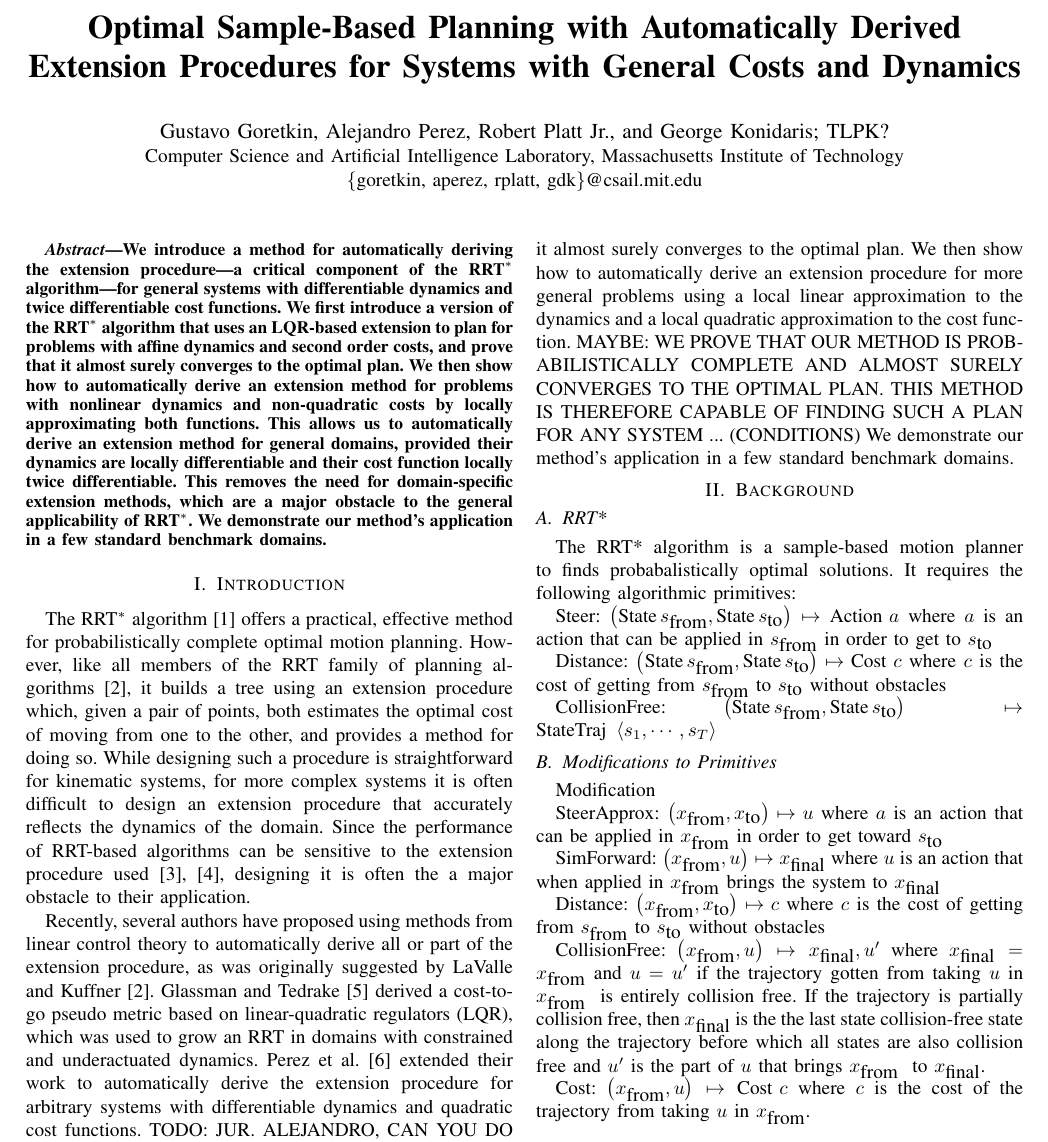
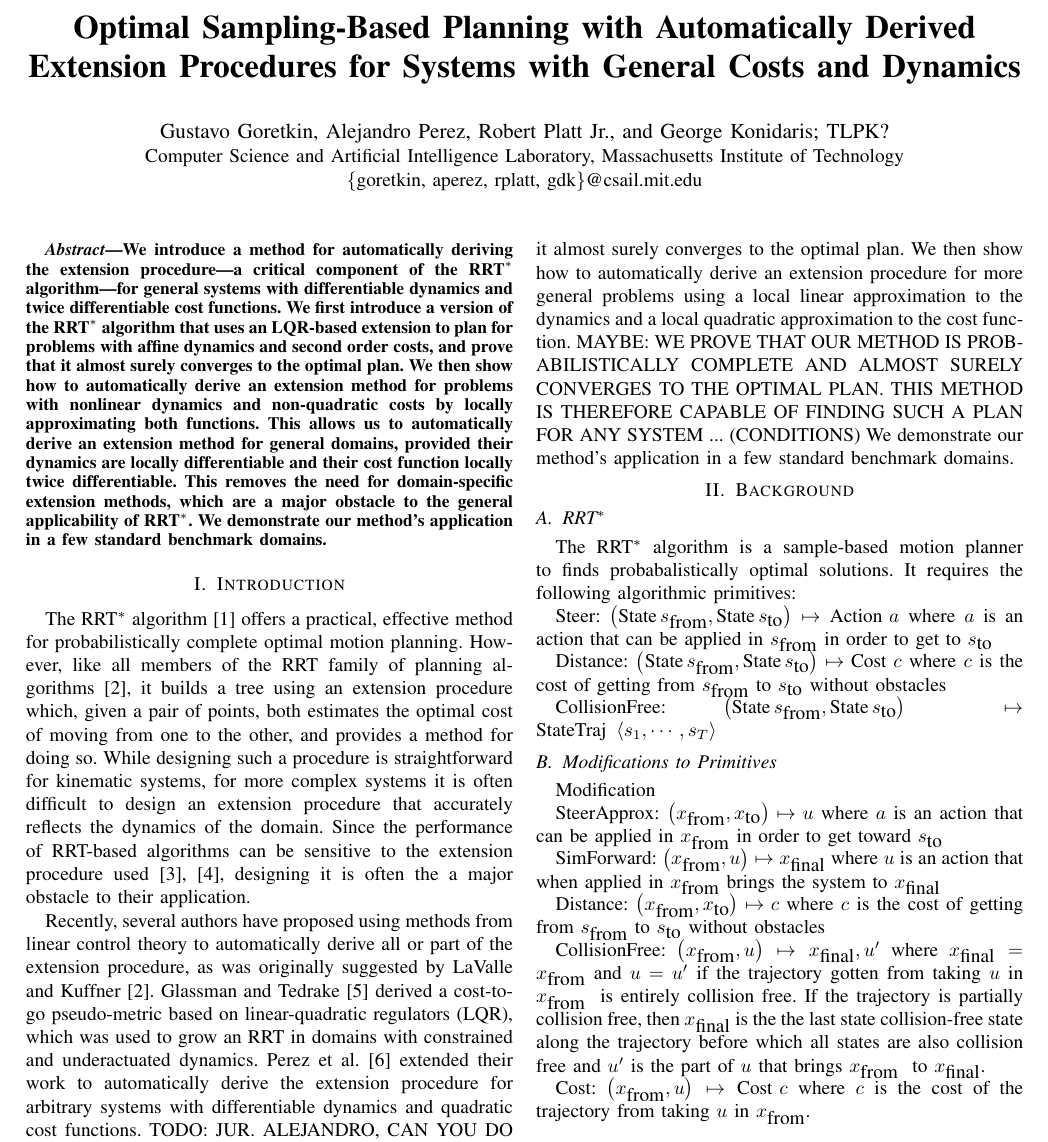
Before and after one commit to goretkin/kinodyn, a LaTeX paper (paper/icra.tex): part of page 1 of 4, cut so that both start at the same text. Compiled offline with pdfLaTeX.

Commit message:
Kleene stars. Sample/Sampling.

```diff
--- a/paper/icra.tex
+++ b/paper/icra.tex
@@ -40,7 +40,7 @@
 
 \newcommand{\rrtstar}{RRT$^*$ }
 
-\title{\LARGE \bf Optimal Sample-Based Planning with
+\title{\LARGE \bf Optimal Sampling-Based Planning with
 Automatically Derived Extension Procedures for Systems
 with General Costs and Dynamics}
 
@@ -96,7 +96,7 @@ Recently, several authors have proposed using methods from linear
 control theory to automatically derive all or part of the extension
 procedure, as was originally suggested by LaValle and Kuffner
 \cite{lavalle.kuffner.ijrr01}. Glassman and Tedrake \cite{elena.russ.icra10}
-derived a cost-to-go pseudo metric based on linear-quadratic regulators (LQR),
+derived a cost-to-go pseudo-metric based on linear-quadratic regulators (LQR),
 which was used to grow an RRT in domains with constrained and
 underactuated dynamics. Perez et al. \cite{Perez12} extended their work
 to automatically derive the extension procedure for arbitrary systems
@@ -132,9 +132,9 @@ our method's application in a few standard benchmark domains.
 \section{Background}
 
 
-\subsection{RRT{*}}
+\subsection{RRT$^*$}
 
-The RRT{*} algorithm is a sample-based motion planner to finds probabalistically
+The RRT$^*$ algorithm is a sample-based motion planner to finds probabalistically
 optimal solutions. It requires the following algorithmic primitives:
 
 Steer: $ $$\left(\mbox{State}\, s_{\mbox{from}},\mbox{State}\, s_{\mbox{to}}\right)\mapsto\mbox{Action }a$
```
